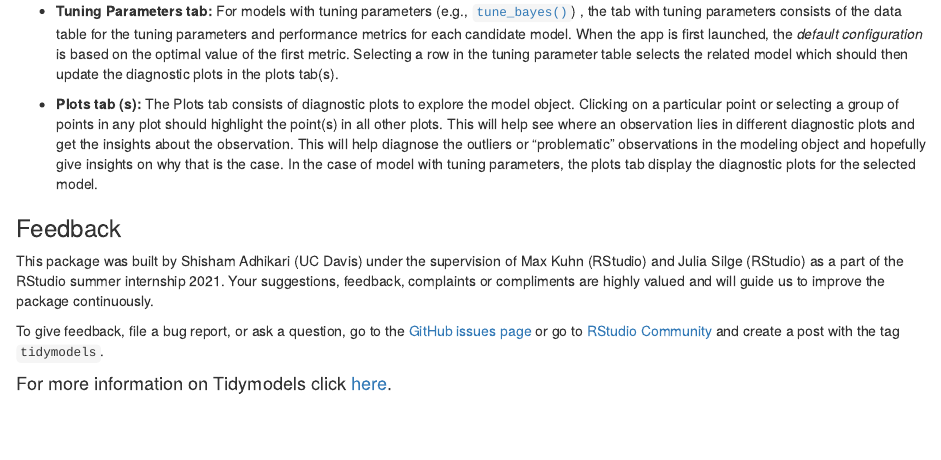
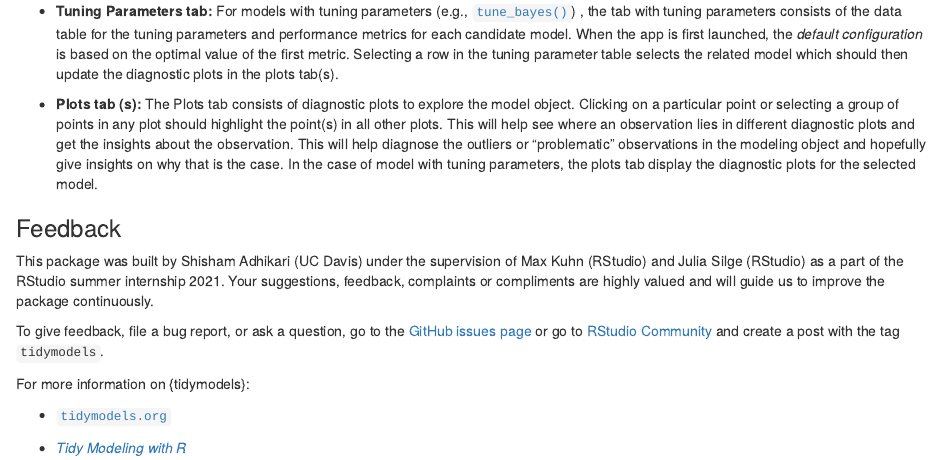
Before and after one commit to tidymodels/shinymodels, an R Markdown document (welcome_tab.Rmd): the page in a window 1100 px wide, from 390 px down. Rendered offline with R 4.5, knitr and Pandoc, with nearby package versions.

Commit message:
Update welcome_tab.Rmd
Co-authored-by: Max Kuhn <mxkuhn@gmail.com>

```diff
--- a/welcome_tab.Rmd
+++ b/welcome_tab.Rmd
@@ -28,4 +28,8 @@ There are mainly two categories of tabs in the app:
 
  To give feedback, file a bug report, or ask a question, go to the [GitHub issues page](https://github.com/adhikars11/shinymodels/issues) or go to [RStudio Community](https://community.rstudio.com/) and create a post with the tag `tidymodels`.
 
-#### For more information on Tidymodels click [here](https://www.tidymodels.org/).
+For more information on {tidymodels}:
+
+ * [`tidymodels.org`](https://www.tidymodels.org/)
+
+ * [_Tidy Modeling with R_](https://www.tmwr.org/)
```
